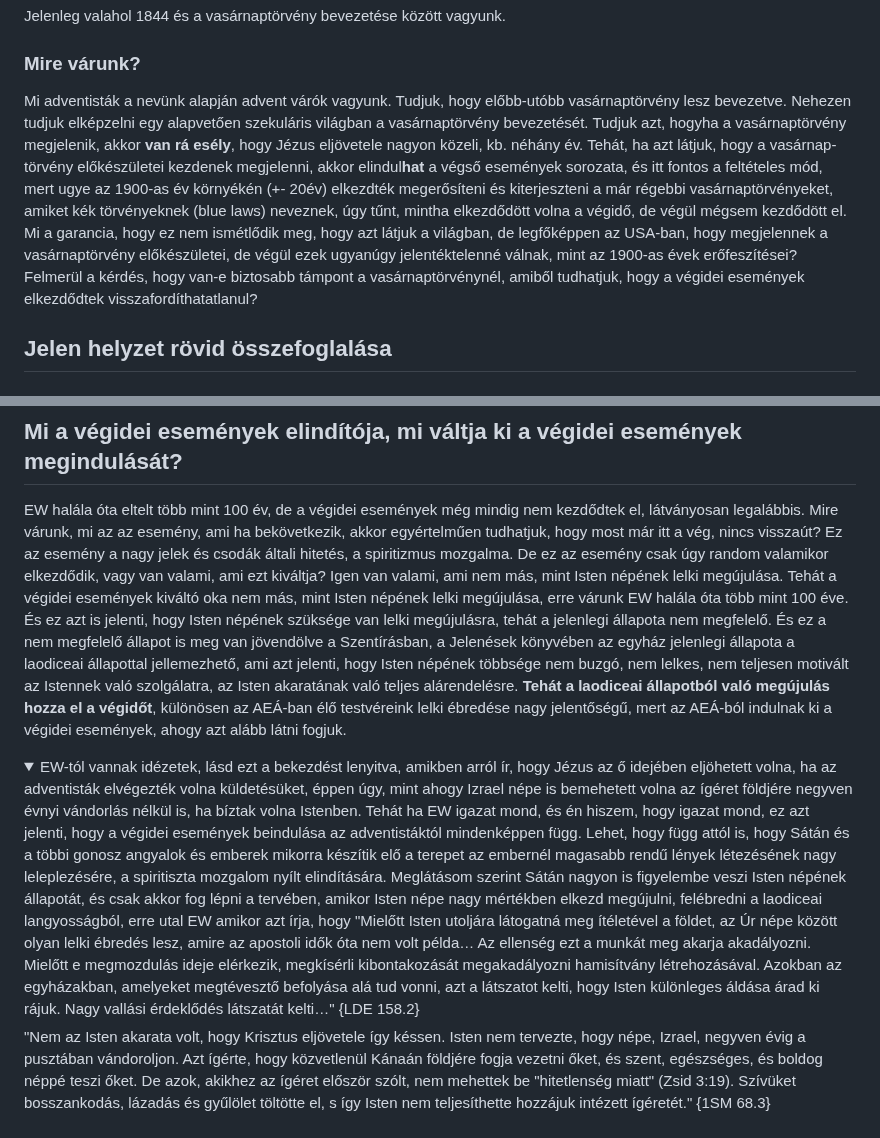
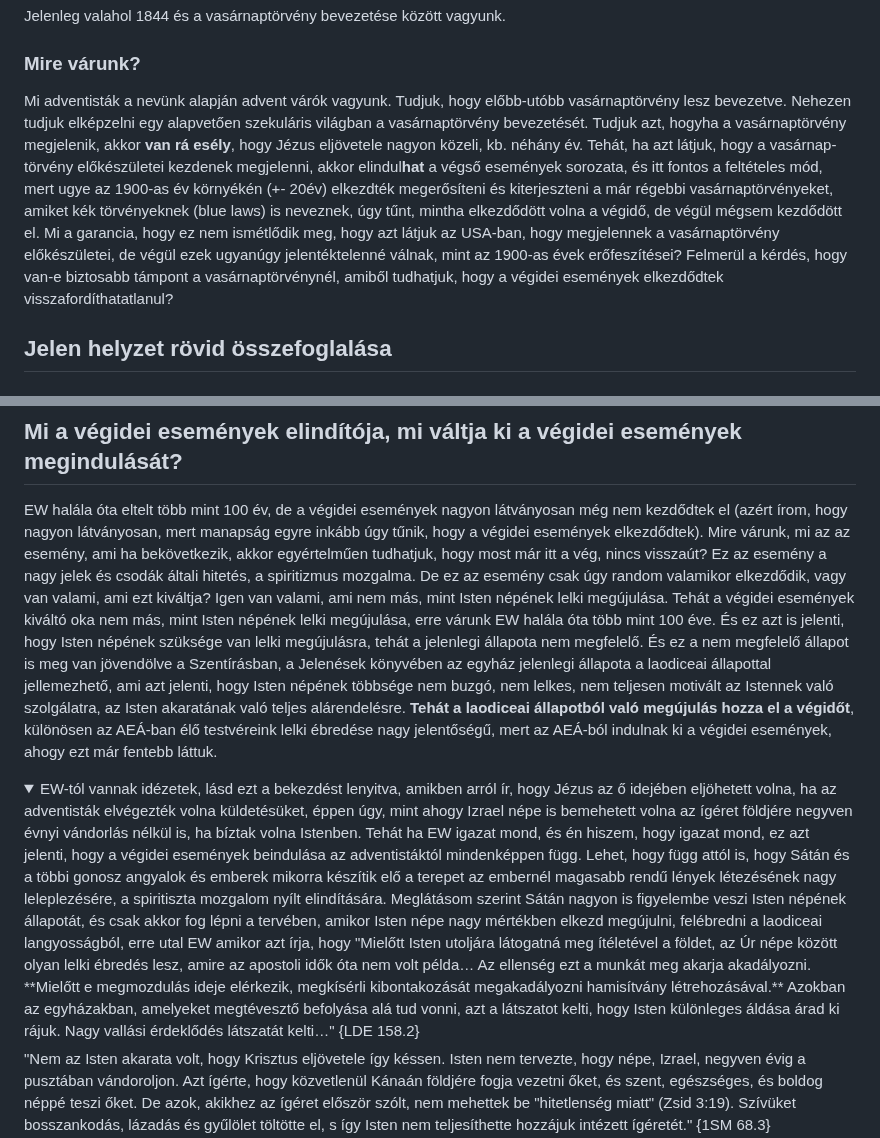
Before and after one commit to peterpolgar/Vegidei-esemenyek, a Markdown page: README.md, 2 parts joined by grey strips. GitHub-like rendering; folded sections open.

Commit message:
finalizing the first version

```diff
--- a/README.md
+++ b/README.md
@@ -131,7 +131,7 @@ Jelenleg valahol 1844 és a vasárnaptörvény bevezetése között vagyunk.
 
 ### Mire várunk?
 
-Mi adventisták a nevünk alapján advent várók vagyunk. Tudjuk, hogy előbb-utóbb vasárnaptörvény lesz bevezetve. Nehezen tudjuk elképzelni egy alapvetően szekuláris világban a vasárnaptörvény bevezetését. Tudjuk azt, hogyha a vasárnaptörvény megjelenik, akkor **van rá esély**, hogy Jézus eljövetele nagyon közeli, kb. néhány év. Tehát, ha azt látjuk, hogy a vasárnap-törvény előkészületei kezdenek megjelenni, akkor elindul**hat** a végső események sorozata, és itt fontos a feltételes mód, mert ugye az 1900-as év környékén (+- 20év) elkezdték megerősíteni és kiterjeszteni a már régebbi vasárnaptörvényeket, amiket kék törvényeknek (blue laws) neveznek, úgy tűnt, mintha elkezdődött volna a végidő, de végül mégsem kezdődött el. Mi a garancia, hogy ez nem ismétlődik meg, hogy azt látjuk a világban, de legfőképpen az USA-ban, hogy megjelennek a vasárnaptörvény előkészületei, de végül ezek ugyanúgy jelentéktelenné válnak, mint az 1900-as évek erőfeszítései? Felmerül a kérdés, hogy van-e biztosabb támpont a vasárnaptörvénynél, amiből tudhatjuk, hogy a végidei események elkezdődtek visszafordíthatatlanul?
+Mi adventisták a nevünk alapján advent várók vagyunk. Tudjuk, hogy előbb-utóbb vasárnaptörvény lesz bevezetve. Nehezen tudjuk elképzelni egy alapvetően szekuláris világban a vasárnaptörvény bevezetését. Tudjuk azt, hogyha a vasárnaptörvény megjelenik, akkor **van rá esély**, hogy Jézus eljövetele nagyon közeli, kb. néhány év. Tehát, ha azt látjuk, hogy a vasárnap-törvény előkészületei kezdenek megjelenni, akkor elindul**hat** a végső események sorozata, és itt fontos a feltételes mód, mert ugye az 1900-as év környékén (+- 20év) elkezdték megerősíteni és kiterjeszteni a már régebbi vasárnaptörvényeket, amiket kék törvényeknek (blue laws) is neveznek, úgy tűnt, mintha elkezdődött volna a végidő, de végül mégsem kezdődött el. Mi a garancia, hogy ez nem ismétlődik meg, hogy azt látjuk az USA-ban, hogy megjelennek a vasárnaptörvény előkészületei, de végül ezek ugyanúgy jelentéktelenné válnak, mint az 1900-as évek erőfeszítései? Felmerül a kérdés, hogy van-e biztosabb támpont a vasárnaptörvénynél, amiből tudhatjuk, hogy a végidei események elkezdődtek visszafordíthatatlanul?
 
 ## Jelen helyzet rövid összefoglalása
 
@@ -1205,10 +1205,10 @@ Máté 24:34 "Bizony mondom nektek, **el nem múlik ez a nemzetség, mígnem min
 
 ## Mi a végidei események elindítója, mi váltja ki a végidei események megindulását?
 
-EW halála óta eltelt több mint 100 év, de a végidei események még mindig nem kezdődtek el, látványosan legalábbis. Mire várunk, mi az az esemény, ami ha bekövetkezik, akkor egyértelműen tudhatjuk, hogy most már itt a vég, nincs visszaút? Ez az esemény a nagy jelek és csodák általi hitetés, a spiritizmus mozgalma. De ez az esemény csak úgy random valamikor elkezdődik, vagy van valami, ami ezt kiváltja? Igen van valami, ami nem más, mint Isten népének lelki megújulása. Tehát a végidei események kiváltó oka nem más, mint Isten népének lelki megújulása, erre várunk EW halála óta több mint 100 éve. És ez azt is jelenti, hogy Isten népének szüksége van lelki megújulásra, tehát a jelenlegi állapota nem megfelelő. És ez a nem megfelelő állapot is meg van jövendölve a Szentírásban, a Jelenések könyvében az egyház jelenlegi állapota a laodiceai állapottal jellemezhető, ami azt jelenti, hogy Isten népének többsége nem buzgó, nem lelkes, nem teljesen motivált az Istennek való szolgálatra, az Isten akaratának való teljes alárendelésre. **Tehát a laodiceai állapotból való megújulás hozza el a végidőt**, különösen az AEÁ-ban élő testvéreink lelki ébredése nagy jelentőségű, mert az AEÁ-ból indulnak ki a végidei események, ahogy azt alább látni fogjuk.
+EW halála óta eltelt több mint 100 év, de a végidei események nagyon látványosan még nem kezdődtek el (azért írom, hogy nagyon látványosan, mert manapság egyre inkább úgy tűnik, hogy a végidei események elkezdődtek). Mire várunk, mi az az esemény, ami ha bekövetkezik, akkor egyértelműen tudhatjuk, hogy most már itt a vég, nincs visszaút? Ez az esemény a nagy jelek és csodák általi hitetés, a spiritizmus mozgalma. De ez az esemény csak úgy random valamikor elkezdődik, vagy van valami, ami ezt kiváltja? Igen van valami, ami nem más, mint Isten népének lelki megújulása. Tehát a végidei események kiváltó oka nem más, mint Isten népének lelki megújulása, erre várunk EW halála óta több mint 100 éve. És ez azt is jelenti, hogy Isten népének szüksége van lelki megújulásra, tehát a jelenlegi állapota nem megfelelő. És ez a nem megfelelő állapot is meg van jövendölve a Szentírásban, a Jelenések könyvében az egyház jelenlegi állapota a laodiceai állapottal jellemezhető, ami azt jelenti, hogy Isten népének többsége nem buzgó, nem lelkes, nem teljesen motivált az Istennek való szolgálatra, az Isten akaratának való teljes alárendelésre. **Tehát a laodiceai állapotból való megújulás hozza el a végidőt**, különösen az AEÁ-ban élő testvéreink lelki ébredése nagy jelentőségű, mert az AEÁ-ból indulnak ki a végidei események, ahogy ezt már fentebb láttuk.
 
 <details><summary>
-EW-tól vannak idézetek, lásd ezt a bekezdést lenyitva, amikben arról ír, hogy Jézus az ő idejében eljöhetett volna, ha az adventisták elvégezték volna küldetésüket, éppen úgy, mint ahogy Izrael népe is bemehetett volna az ígéret földjére negyven évnyi vándorlás nélkül is, ha bíztak volna Istenben. Tehát ha EW igazat mond, és én hiszem, hogy igazat mond, ez azt jelenti, hogy a végidei események beindulása az adventistáktól mindenképpen függ. Lehet, hogy függ attól is, hogy Sátán és a többi gonosz angyalok és emberek mikorra készítik elő a terepet az embernél magasabb rendű lények létezésének nagy leleplezésére, a spiritiszta mozgalom nyílt elindítására. Meglátásom szerint Sátán nagyon is figyelembe veszi Isten népének állapotát, és csak akkor fog lépni a tervében, amikor Isten népe nagy mértékben elkezd megújulni, felébredni a laodiceai langyosságból, erre utal EW amikor azt írja, hogy "Mielőtt Isten utoljára látogatná meg ítéletével a földet, az Úr népe között olyan lelki ébredés lesz, amire az apostoli idők óta nem volt példa… Az ellenség ezt a munkát meg akarja akadályozni. Mielőtt e megmozdulás ideje elérkezik, megkísérli kibontakozását megakadályozni hamisítvány létrehozásával. Azokban az egyházakban, amelyeket megtévesztő befolyása alá tud vonni, azt a látszatot kelti, hogy Isten különleges áldása árad ki rájuk. Nagy vallási érdeklődés látszatát kelti…" {LDE 158.2}
+EW-tól vannak idézetek, lásd ezt a bekezdést lenyitva, amikben arról ír, hogy Jézus az ő idejében eljöhetett volna, ha az adventisták elvégezték volna küldetésüket, éppen úgy, mint ahogy Izrael népe is bemehetett volna az ígéret földjére negyven évnyi vándorlás nélkül is, ha bíztak volna Istenben. Tehát ha EW igazat mond, és én hiszem, hogy igazat mond, ez azt jelenti, hogy a végidei események beindulása az adventistáktól mindenképpen függ. Lehet, hogy függ attól is, hogy Sátán és a többi gonosz angyalok és emberek mikorra készítik elő a terepet az embernél magasabb rendű lények létezésének nagy leleplezésére, a spiritiszta mozgalom nyílt elindítására. Meglátásom szerint Sátán nagyon is figyelembe veszi Isten népének állapotát, és csak akkor fog lépni a tervében, amikor Isten népe nagy mértékben elkezd megújulni, felébredni a laodiceai langyosságból, erre utal EW amikor azt írja, hogy "Mielőtt Isten utoljára látogatná meg ítéletével a földet, az Úr népe között olyan lelki ébredés lesz, amire az apostoli idők óta nem volt példa… Az ellenség ezt a munkát meg akarja akadályozni. **Mielőtt e megmozdulás ideje elérkezik, megkísérli kibontakozását megakadályozni hamisítvány létrehozásával.** Azokban az egyházakban, amelyeket megtévesztő befolyása alá tud vonni, azt a látszatot kelti, hogy Isten különleges áldása árad ki rájuk. Nagy vallási érdeklődés látszatát kelti…" {LDE 158.2}
 </summary>
 "Nem az Isten akarata volt, hogy Krisztus eljövetele így késsen. Isten nem tervezte, hogy népe, Izrael, negyven évig a pusztában vándoroljon. Azt ígérte, hogy közvetlenül Kánaán földjére fogja vezetni őket, és szent, egészséges, és boldog néppé teszi őket. De azok, akikhez az ígéret először szólt, nem mehettek be "hitetlenség miatt" (Zsid 3:19). Szívüket bosszankodás, lázadás és gyűlölet töltötte el, s így Isten nem teljesíthette hozzájuk intézett ígéretét." {1SM 68.3}<br>
 "A negyven évig tartó hitetlenség, panaszkodás és lázadás kizárta az ősi Izraelt Kánaán földjéről. Ugyanezek a bűnök késleltették a modern Izrael bejutását a mennyei Kánaánba. Egyik esetben sem Isten ígéretei voltak a hibásak. Az Úr hitvalló népe körében megnyilvánuló hitetlenség, világiasság, szentségtelenség és viszálykodás azok, amik ebben a bűnös és fájdalmas világban tartanak hosszú évekig." {1SM 69.1}<br>
```
